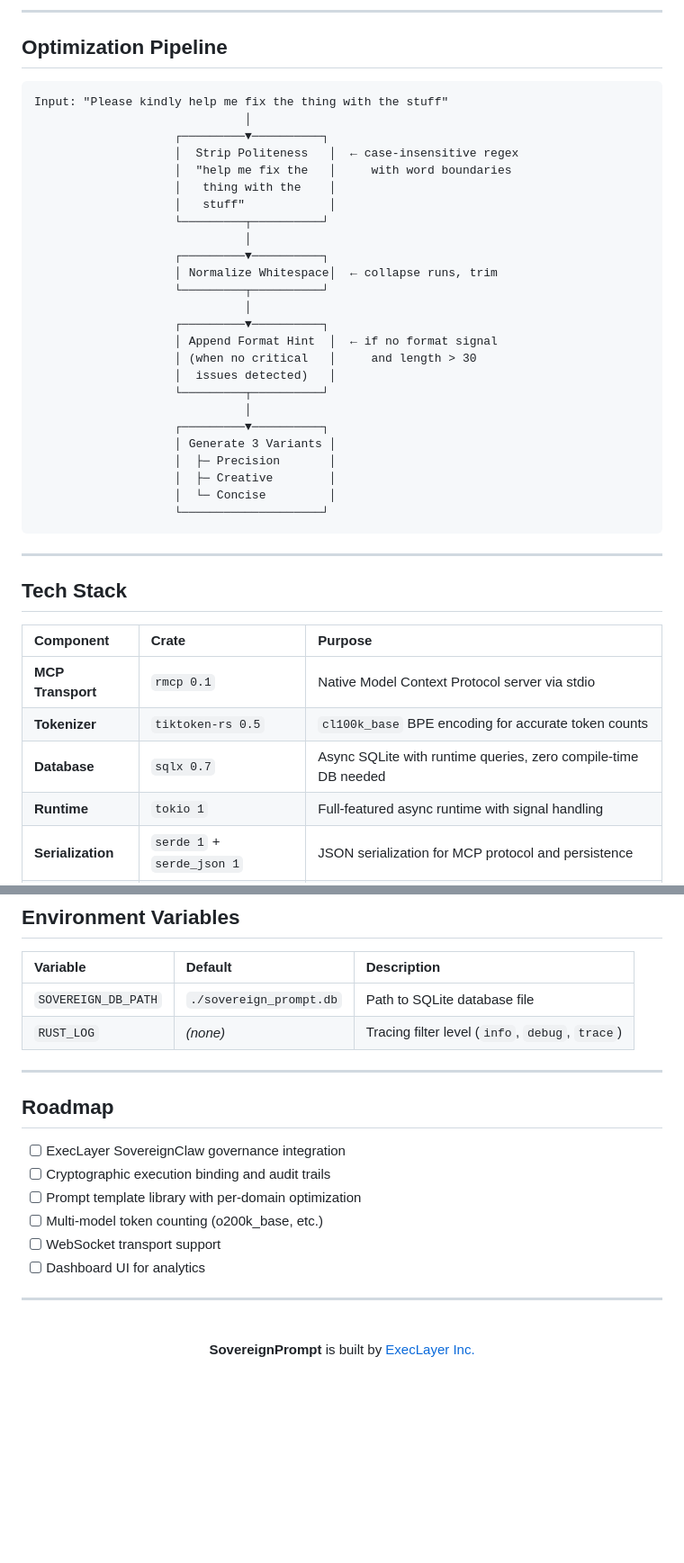
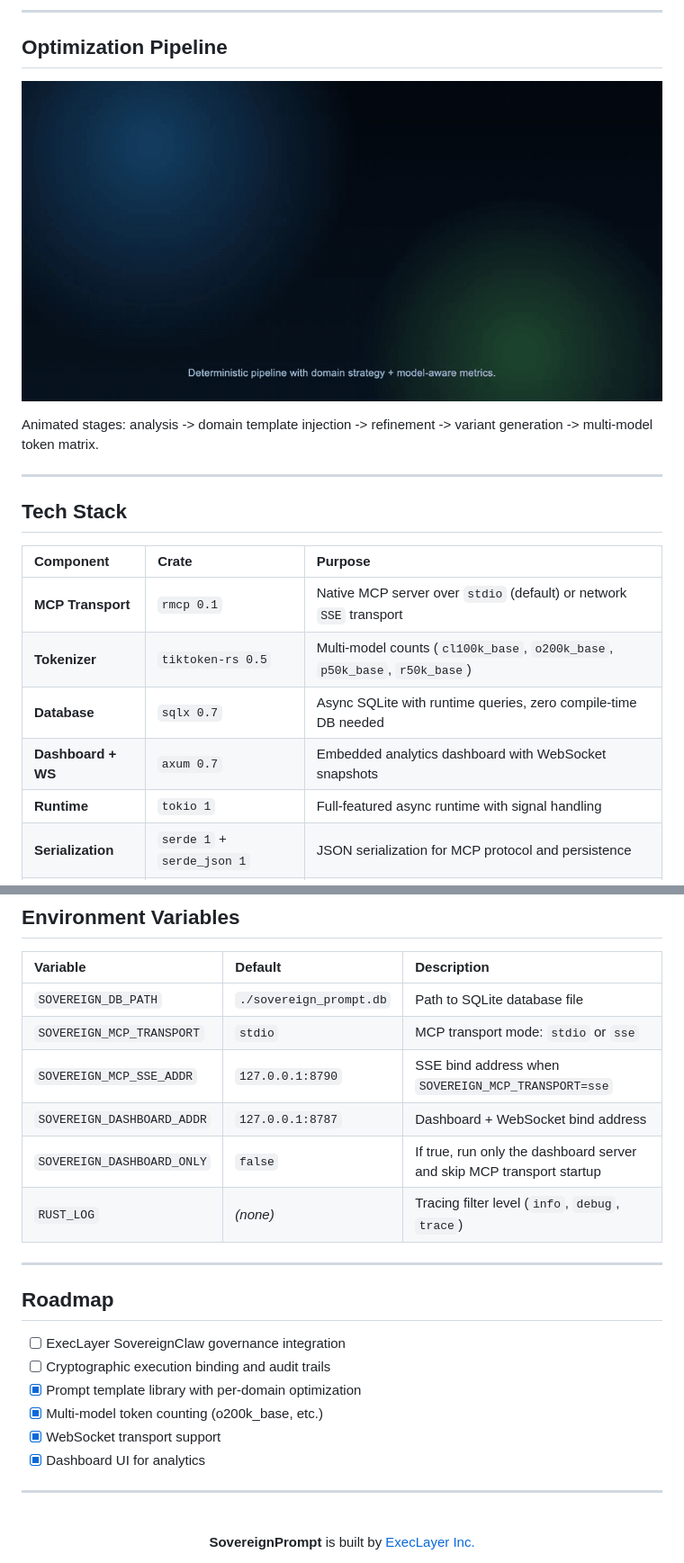
Before and after one commit to BMC-INC/Sovereign-Prompt, a Markdown page: sovereign-prompt/README.md, 2 parts joined by grey strips. Shown: that part at 90% size. GitHub-like rendering; pictures changed too: sovereign-prompt/assets/optimization-pipeline.gif (added); blank space fills up the shorter version.

````diff
--- a/sovereign-prompt/README.md
+++ b/sovereign-prompt/README.md
@@ -138,33 +116,9 @@ Every prompt, refinement, and AI output is stored in SQLite. Query per-user stat
 
 ## Optimization Pipeline
 
-```
-Input: "Please kindly help me fix the thing with the stuff"
-                              │
-                    ┌─────────▼──────────┐
-                    │  Strip Politeness   │  ← case-insensitive regex
-                    │  "help me fix the   │     with word boundaries
-                    │   thing with the    │
-                    │   stuff"            │
-                    └─────────┬──────────┘
-                              │
-                    ┌─────────▼──────────┐
-                    │ Normalize Whitespace│  ← collapse runs, trim
-                    └─────────┬──────────┘
-                              │
-                    ┌─────────▼──────────┐
-                    │ Append Format Hint  │  ← if no format signal
-                    │ (when no critical   │     and length > 30
-                    │  issues detected)   │
-                    └─────────┬──────────┘
-                              │
-                    ┌─────────▼──────────┐
-                    │ Generate 3 Variants │
-                    │  ├─ Precision       │
-                    │  ├─ Creative        │
-                    │  └─ Concise         │
-                    └────────────────────┘
-```
+![Optimization Pipeline Animation](./assets/optimization-pipeline.gif)
+
+Animated stages: analysis -> domain template injection -> refinement -> variant generation -> multi-model token matrix.
 
 ---
 
@@ -172,9 +126,10 @@ Input: "Please kindly help me fix the thing with the stuff"
 
 | Component | Crate | Purpose |
 |:----------|:------|:--------|
-| **MCP Transport** | `rmcp 0.1` | Native Model Context Protocol server via stdio |
-| **Tokenizer** | `tiktoken-rs 0.5` | `cl100k_base` BPE encoding for accurate token counts |
+| **MCP Transport** | `rmcp 0.1` | Native MCP server over `stdio` (default) or network `SSE` transport |
+| **Tokenizer** | `tiktoken-rs 0.5` | Multi-model counts (`cl100k_base`, `o200k_base`, `p50k_base`, `r50k_base`) |
 | **Database** | `sqlx 0.7` | Async SQLite with runtime queries, zero compile-time DB needed |
+| **Dashboard + WS** | `axum 0.7` | Embedded analytics dashboard with WebSocket snapshots |
 | **Runtime** | `tokio 1` | Full-featured async runtime with signal handling |
 | **Serialization** | `serde 1` + `serde_json 1` | JSON serialization for MCP protocol and persistence |
 | **Regex** | `regex 1` | Cached via `OnceLock` for politeness stripping and pronoun detection |
@@ -281,6 +278,10 @@ CREATE TABLE IF NOT EXISTS prompts (
 | Variable | Default | Description |
 |:---------|:--------|:------------|
 | `SOVEREIGN_DB_PATH` | `./sovereign_prompt.db` | Path to SQLite database file |
+| `SOVEREIGN_MCP_TRANSPORT` | `stdio` | MCP transport mode: `stdio` or `sse` |
+| `SOVEREIGN_MCP_SSE_ADDR` | `127.0.0.1:8790` | SSE bind address when `SOVEREIGN_MCP_TRANSPORT=sse` |
+| `SOVEREIGN_DASHBOARD_ADDR` | `127.0.0.1:8787` | Dashboard + WebSocket bind address |
+| `SOVEREIGN_DASHBOARD_ONLY` | `false` | If true, run only the dashboard server and skip MCP transport startup |
 | `RUST_LOG` | _(none)_ | Tracing filter level (`info`, `debug`, `trace`) |
 
 ---
@@ -289,10 +290,10 @@ CREATE TABLE IF NOT EXISTS prompts (
 
 - [ ] ExecLayer SovereignClaw governance integration
 - [ ] Cryptographic execution binding and audit trails
-- [ ] Prompt template library with per-domain optimization
-- [ ] Multi-model token counting (o200k_base, etc.)
-- [ ] WebSocket transport support
-- [ ] Dashboard UI for analytics
+- [x] Prompt template library with per-domain optimization
+- [x] Multi-model token counting (o200k_base, etc.)
+- [x] WebSocket transport support
+- [x] Dashboard UI for analytics
 
 ---
 
````
Also changed, not shown: other parts of sovereign-prompt/README.md (+59 -39 lines), README.md (+73 -72 lines), sovereign-prompt/assets/how-it-works.gif (added), 16 other files.
